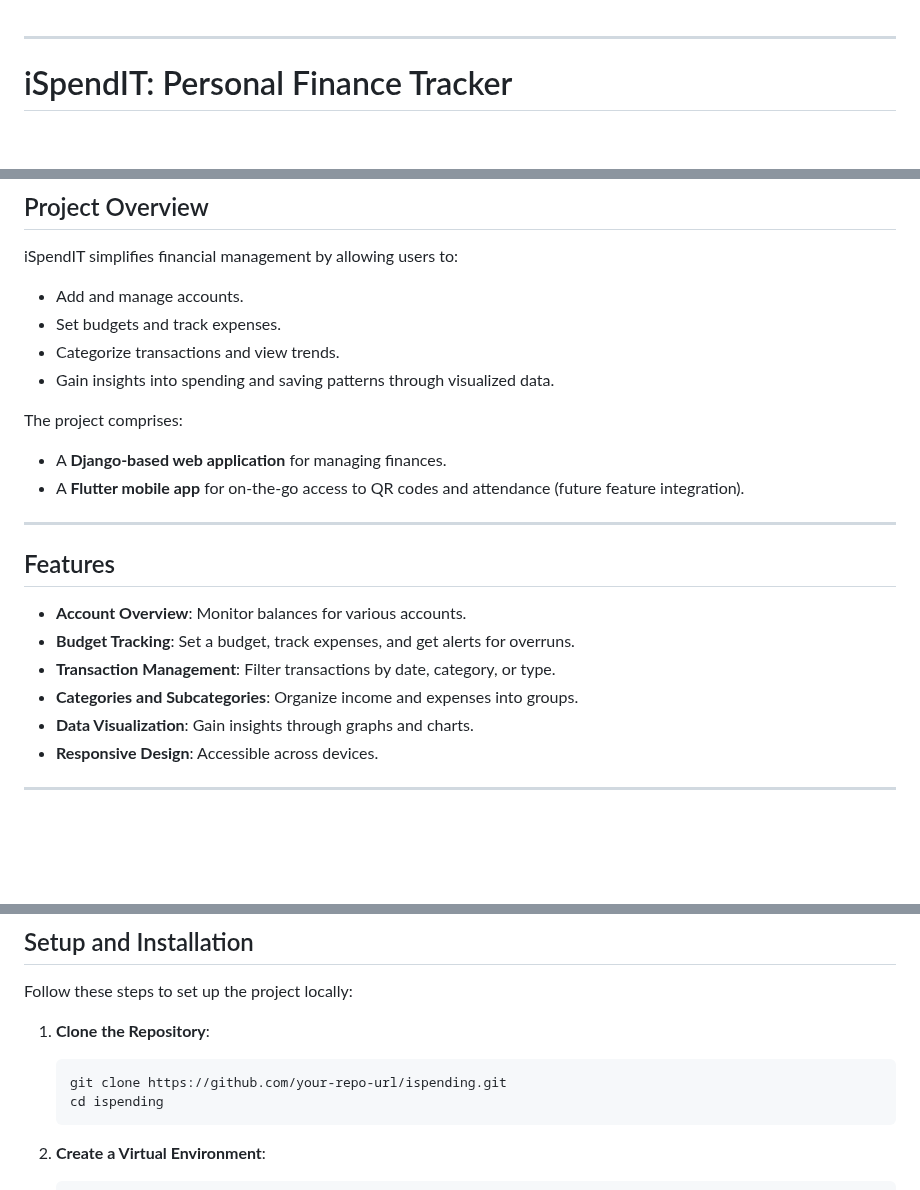
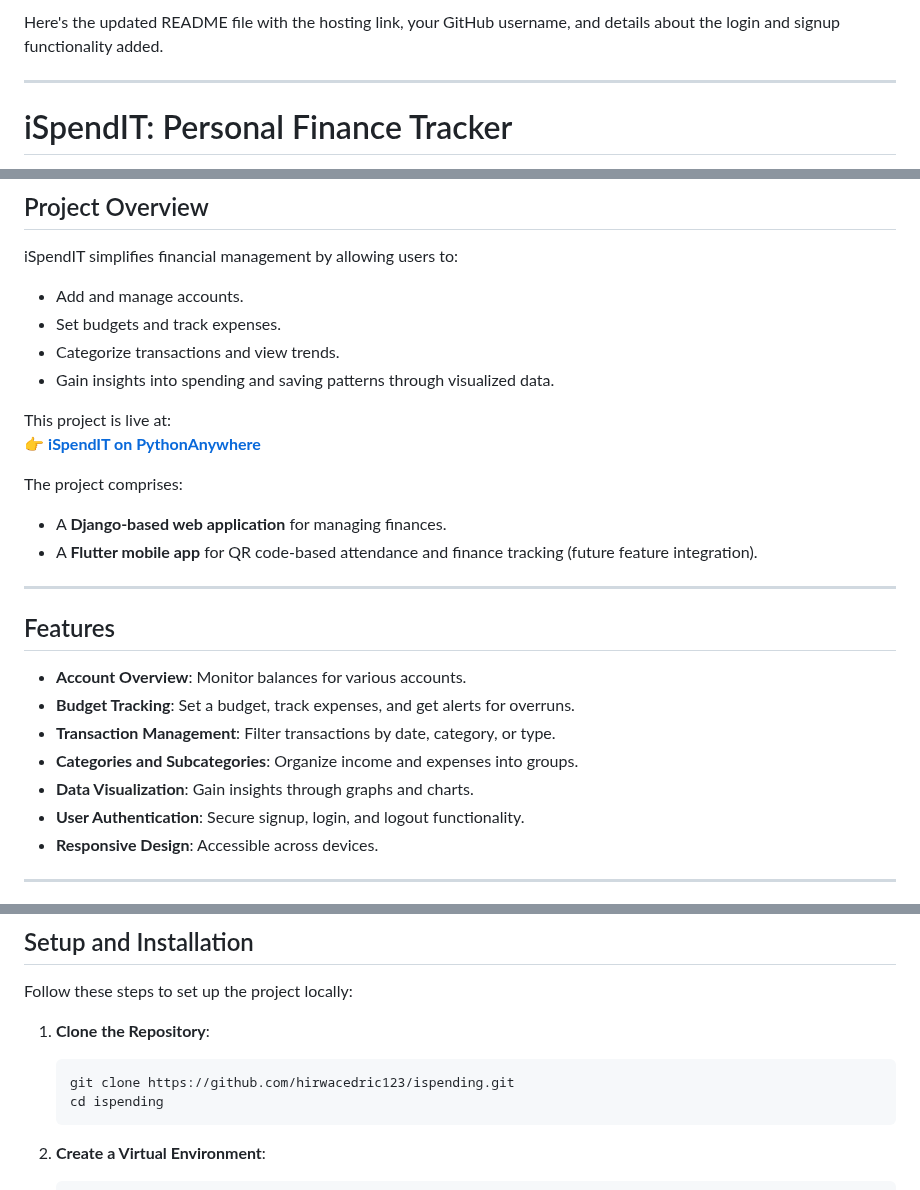
Before and after one commit to hirwacedric123/SpendIT, a Markdown page: README.MD, 3 parts joined by grey strips. Rendered like a GitHub page; blank space fills up the shorter version.

````diff
--- a/README.MD
+++ b/README.MD
@@ -1,3 +1,4 @@
+Here's the updated README file with the hosting link, your GitHub username, and details about the login and signup functionality added.
 
 ---
 
@@ -32,9 +34,12 @@ iSpendIT simplifies financial management by allowing users to:
 - Categorize transactions and view trends.
 - Gain insights into spending and saving patterns through visualized data.
 
+This project is live at:
+👉 **[iSpendIT on PythonAnywhere](https://ispendit.pythonanywhere.com/)**
+
 The project comprises:
 - A **Django-based web application** for managing finances.
-- A **Flutter mobile app** for on-the-go access to QR codes and attendance (future feature integration).
+- A **Flutter mobile app** for QR code-based attendance and finance tracking (future feature integration).
 
 ---
 
@@ -45,6 +50,7 @@ The project comprises:
 - **Transaction Management**: Filter transactions by date, category, or type.
 - **Categories and Subcategories**: Organize income and expenses into groups.
 - **Data Visualization**: Gain insights through graphs and charts.
+- **User Authentication**: Secure signup, login, and logout functionality.
 - **Responsive Design**: Accessible across devices.
 
 ---
@@ -74,7 +80,7 @@ Follow these steps to set up the project locally:
 
 1. **Clone the Repository**:
    ```bash
-   git clone https://github.com/your-repo-url/ispending.git
+   git clone https://github.com/hirwacedric123/ispending.git
    cd ispending
    ```
 
````
Also changed, not shown: other parts of README.MD (+31 -42 lines).
